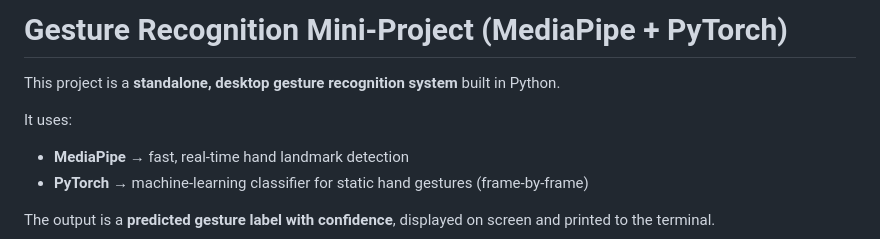
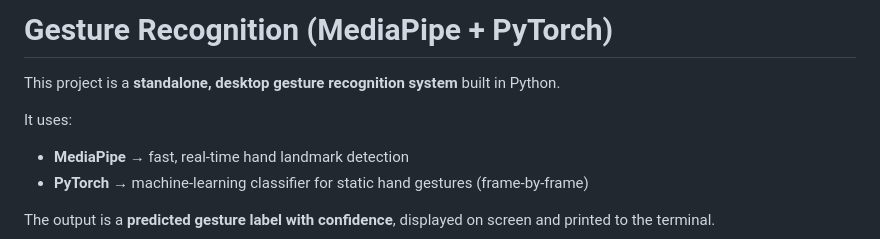
Before and after one commit to Diyari-Fariq-M-salih/gesture-controlled-tello-drone, a Markdown page: gesture-recognizer/readme_gesture_recognizer.md, the part around one of its changes. GitHub-like rendering.

```diff
--- a/gesture-recognizer/readme_gesture_recognizer.md
+++ b/gesture-recognizer/readme_gesture_recognizer.md
@@ -1,8 +1,9 @@
-# Gesture Recognition Mini‑Project (MediaPipe + PyTorch)
+# Gesture Recognition (MediaPipe + PyTorch)
 
 This project is a **standalone, desktop gesture recognition system** built in Python.
 
 It uses:
+
 - **MediaPipe** → fast, real‑time hand landmark detection
 - **PyTorch** → machine‑learning classifier for static hand gestures (frame‑by‑frame)
 
```
Also changed, not shown: other parts of gesture-recognizer/readme_gesture_recognizer.md (+13 -0 lines).
